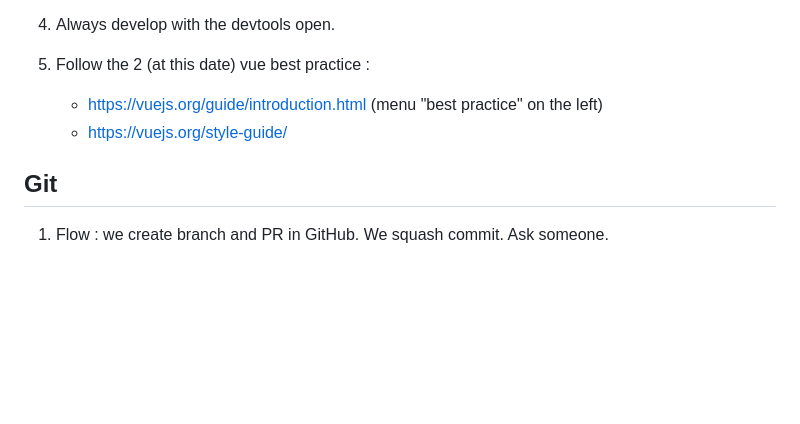
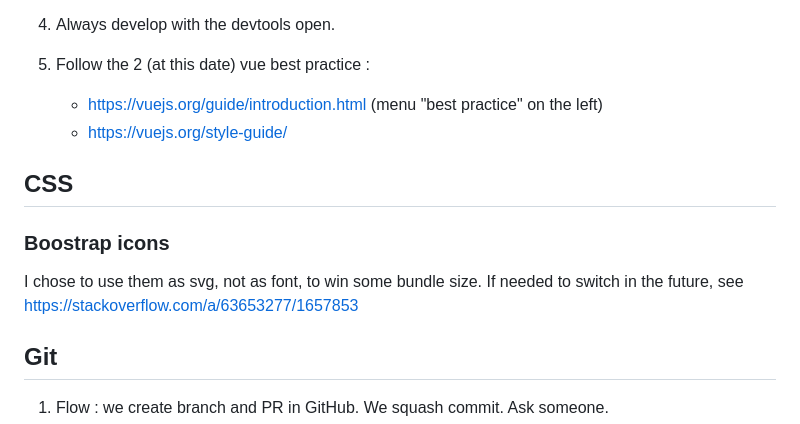
Before and after one commit to archaiodata/thacer, a Markdown page: README.md, the part around the change. GitHub-like rendering; blank space fills up the shorter version.

Commit message:
Update readme with infos about bootstrap icons

```diff
--- a/README.md
+++ b/README.md
@@ -91,6 +91,13 @@ in preferences :
       left)
     - https://vuejs.org/style-guide/
 
+## CSS
+
+### Boostrap icons
+
+I chose to use them as svg, not as font, to win some bundle size. If needed to
+switch in the future, see https://stackoverflow.com/a/63653277/1657853
+
 ## Git
 
 1. Flow : we create branch and PR in GitHub. We squash commit. Ask someone.
```
